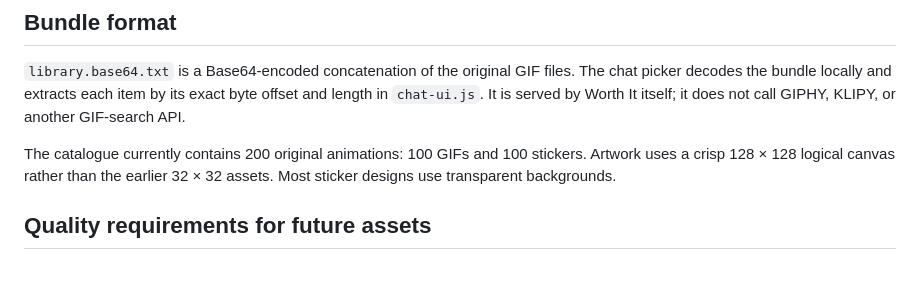
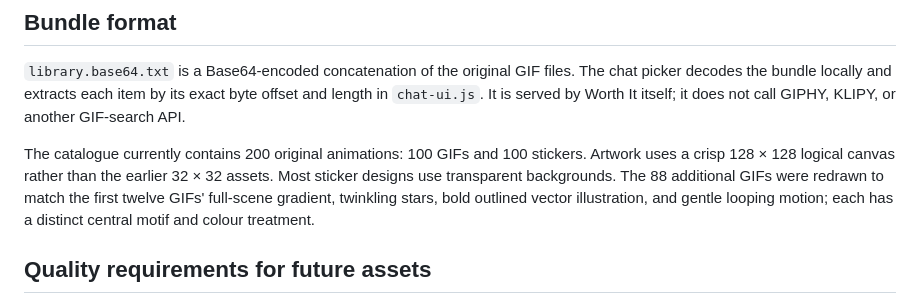
Before and after one commit to DarthNecrohorn/worth-it-calculator, a Markdown page: assets/worth-it-chat-gifs/README.md, the part around the change. Drawn GitHub-style; blank space fills up the shorter version.

Commit message:
Document the consistent original scene style for the full GIF catalogue

```diff
--- a/assets/worth-it-chat-gifs/README.md
+++ b/assets/worth-it-chat-gifs/README.md
@@ -4,7 +4,7 @@
 
 `library.base64.txt` is a Base64-encoded concatenation of the original GIF files. The chat picker decodes the bundle locally and extracts each item by its exact byte offset and length in `chat-ui.js`. It is served by Worth It itself; it does not call GIPHY, KLIPY, or another GIF-search API.
 
-The catalogue currently contains 200 original animations: 100 GIFs and 100 stickers. Artwork uses a crisp 128 × 128 logical canvas rather than the earlier 32 × 32 assets. Most sticker designs use transparent backgrounds.
+The catalogue currently contains 200 original animations: 100 GIFs and 100 stickers. Artwork uses a crisp 128 × 128 logical canvas rather than the earlier 32 × 32 assets. Most sticker designs use transparent backgrounds. The 88 additional GIFs were redrawn to match the first twelve GIFs' full-scene gradient, twinkling stars, bold outlined vector illustration, and gentle looping motion; each has a distinct central motif and colour treatment.
 
 ## Quality requirements for future assets
 
```
